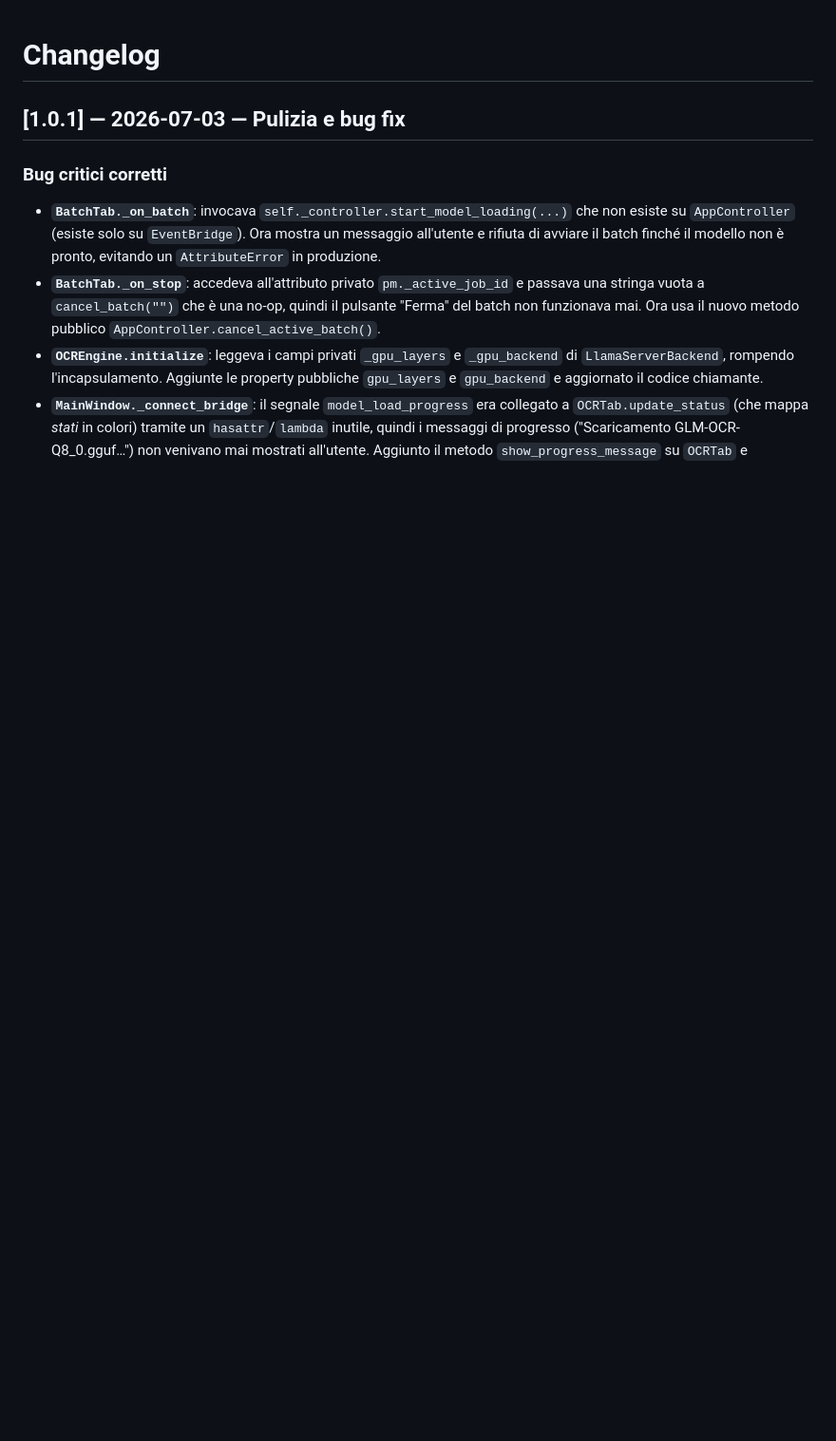
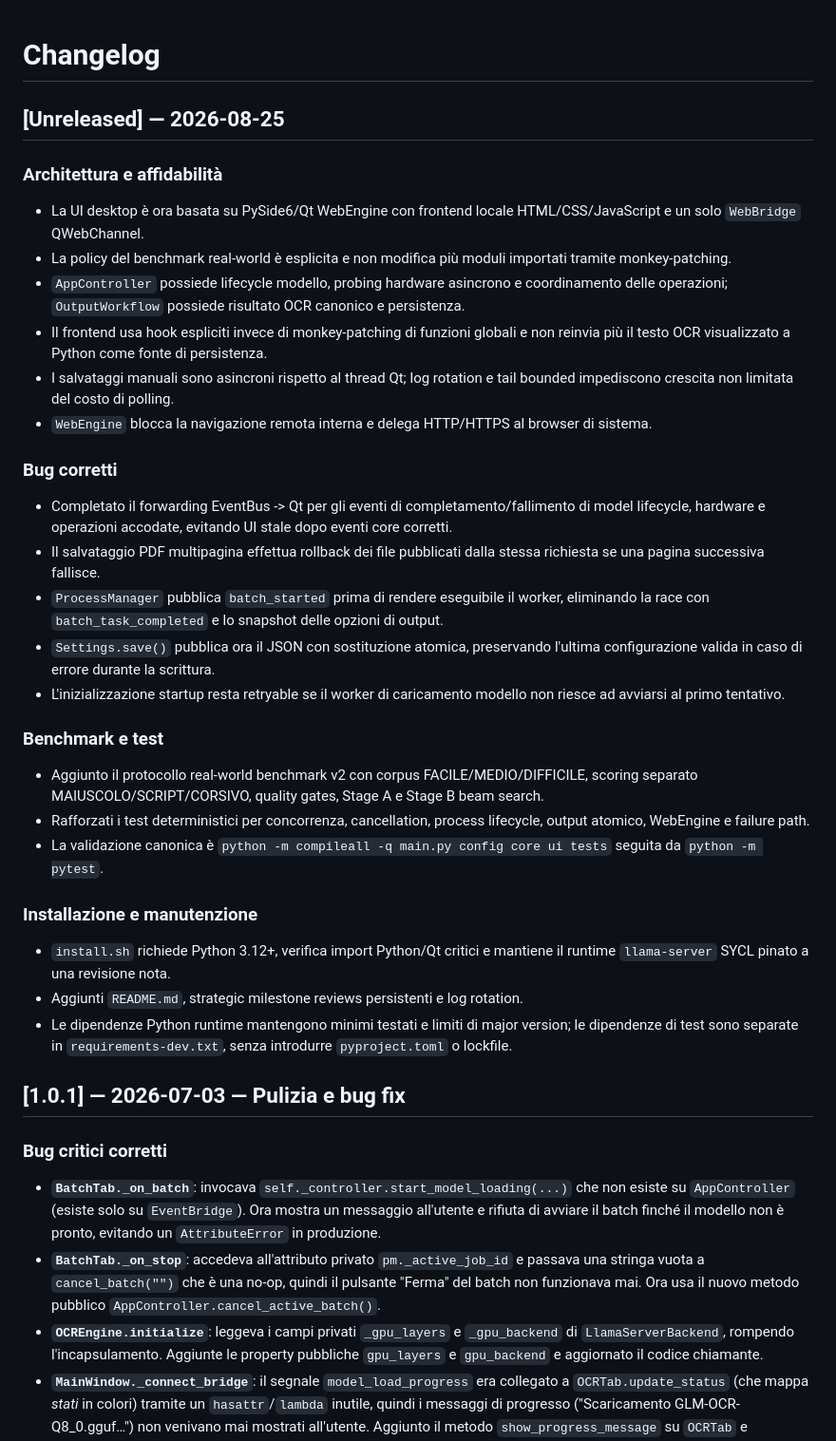
Before and after one commit to Cartaz/OCR_at_home, a Markdown page: CHANGELOG.md, the part around the change. Shown at 95% size. Drawn GitHub-style; blank space fills up the shorter version.

Commit message:
docs: align changelog with current application

```diff
--- a/CHANGELOG.md
+++ b/CHANGELOG.md
@@ -1,4 +1,35 @@
 # Changelog
+
+## [Unreleased] — 2026-08-25
+
+### Architettura e affidabilità
+
+- La UI desktop è ora basata su PySide6/Qt WebEngine con frontend locale HTML/CSS/JavaScript e un solo `WebBridge` QWebChannel.
+- La policy del benchmark real-world è esplicita e non modifica più moduli importati tramite monkey-patching.
+- `AppController` possiede lifecycle modello, probing hardware asincrono e coordinamento delle operazioni; `OutputWorkflow` possiede risultato OCR canonico e persistenza.
+- Il frontend usa hook espliciti invece di monkey-patching di funzioni globali e non reinvia più il testo OCR visualizzato a Python come fonte di persistenza.
+- I salvataggi manuali sono asincroni rispetto al thread Qt; log rotation e tail bounded impediscono crescita non limitata del costo di polling.
+- `WebEngine` blocca la navigazione remota interna e delega HTTP/HTTPS al browser di sistema.
+
+### Bug corretti
+
+- Completato il forwarding EventBus -> Qt per gli eventi di completamento/fallimento di model lifecycle, hardware e operazioni accodate, evitando UI stale dopo eventi core corretti.
+- Il salvataggio PDF multipagina effettua rollback dei file pubblicati dalla stessa richiesta se una pagina successiva fallisce.
+- `ProcessManager` pubblica `batch_started` prima di rendere eseguibile il worker, eliminando la race con `batch_task_completed` e lo snapshot delle opzioni di output.
+- `Settings.save()` pubblica ora il JSON con sostituzione atomica, preservando l'ultima configurazione valida in caso di errore durante la scrittura.
+- L'inizializzazione startup resta retryable se il worker di caricamento modello non riesce ad avviarsi al primo tentativo.
+
+### Benchmark e test
+
+- Aggiunto il protocollo real-world benchmark v2 con corpus FACILE/MEDIO/DIFFICILE, scoring separato MAIUSCOLO/SCRIPT/CORSIVO, quality gates, Stage A e Stage B beam search.
+- Rafforzati i test deterministici per concorrenza, cancellation, process lifecycle, output atomico, WebEngine e failure path.
+- La validazione canonica è `python -m compileall -q main.py config core ui tests` seguita da `python -m pytest`.
+
+### Installazione e manutenzione
+
+- `install.sh` richiede Python 3.12+, verifica import Python/Qt critici e mantiene il runtime `llama-server` SYCL pinato a una revisione nota.
+- Aggiunti `README.md`, strategic milestone reviews persistenti e log rotation.
+- Le dipendenze Python runtime mantengono minimi testati e limiti di major version; le dipendenze di test sono separate in `requirements-dev.txt`, senza introdurre `pyproject.toml` o lockfile.
 
 ## [1.0.1] — 2026-07-03 — Pulizia e bug fix
 
```
